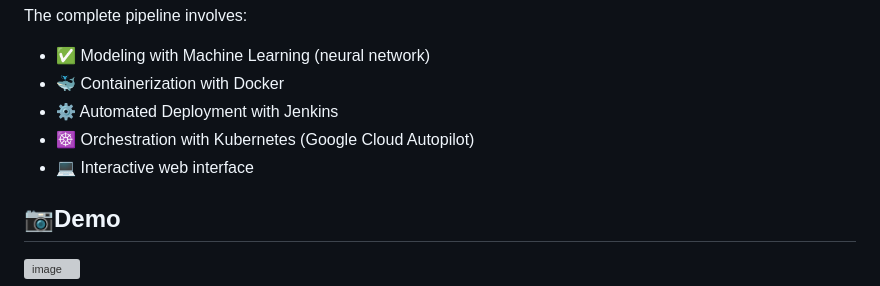
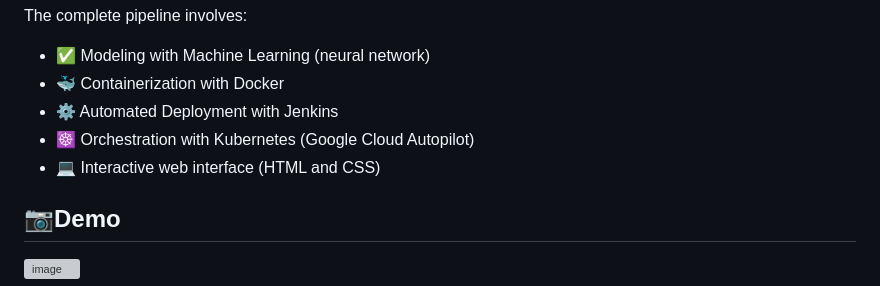
Before and after one commit to EduardoSantosSousa/MLOPS-COURSE-2_New, a Markdown page: README.md, the part around the change. GitHub-like rendering; grey boxes are pictures that could not be loaded.

```diff
--- a/README.md
+++ b/README.md
@@ -12,7 +12,7 @@ The complete pipeline involves:
 - 🐳 Containerization with Docker
 - ⚙️ Automated Deployment with Jenkins
 - ☸️ Orchestration with Kubernetes (Google Cloud Autopilot)
-- 💻 Interactive web interface
+- 💻 Interactive web interface (HTML and CSS)
 
 ## 📷Demo
 
```
